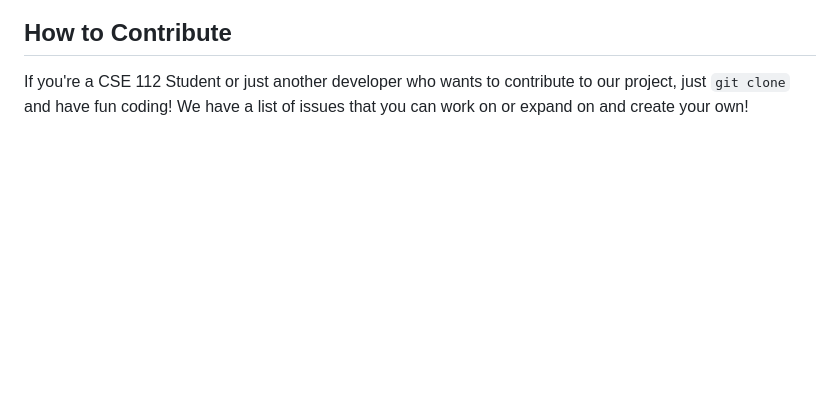
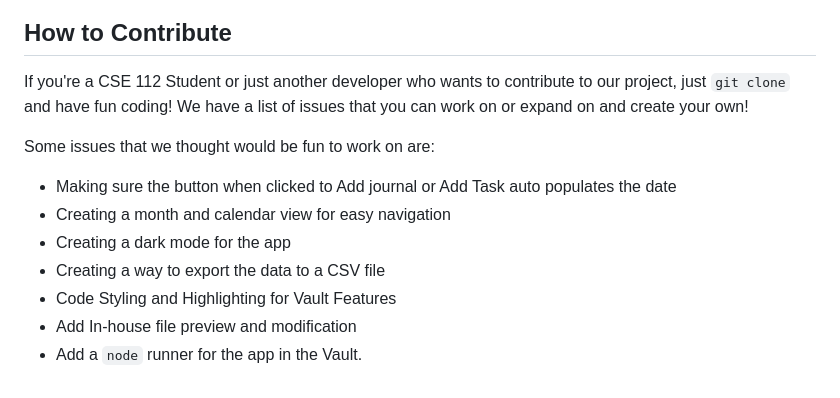
Before and after one commit to cse110-sp24-group7/cse110-sp24-group7, a Markdown page: README.md, the part around the change. GitHub-like rendering; blank space fills up the shorter version.

```diff
--- a/README.md
+++ b/README.md
@@ -65,3 +65,12 @@ Here are some funny examples of what happens when you don't read the documentati
 ## How to Contribute
 
 If you're a CSE 112 Student or just another developer who wants to contribute to our project, just `git clone` and have fun coding! We have a list of issues that you can work on or expand on and create your own!
+
+Some issues that we thought would be fun to work on are:
+- Making sure the button when clicked to Add journal or Add Task auto populates the date
+- Creating a month and calendar view for easy navigation
+- Creating a dark mode for the app
+- Creating a way to export the data to a CSV file
+- Code Styling and Highlighting for Vault Features
+- Add In-house file preview and modification
+- Add a `node` runner for the app in the Vault.
```
